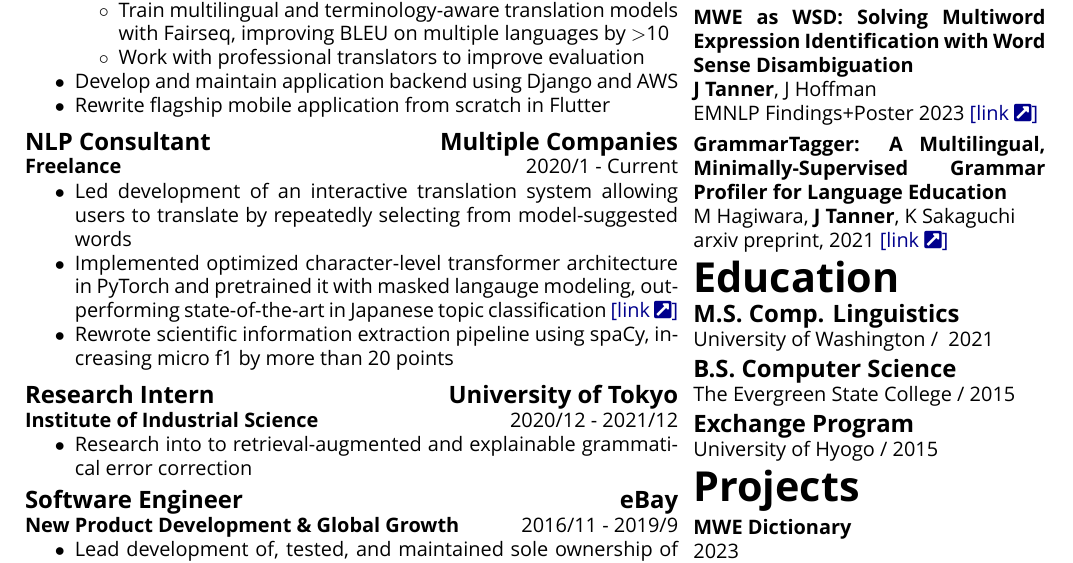
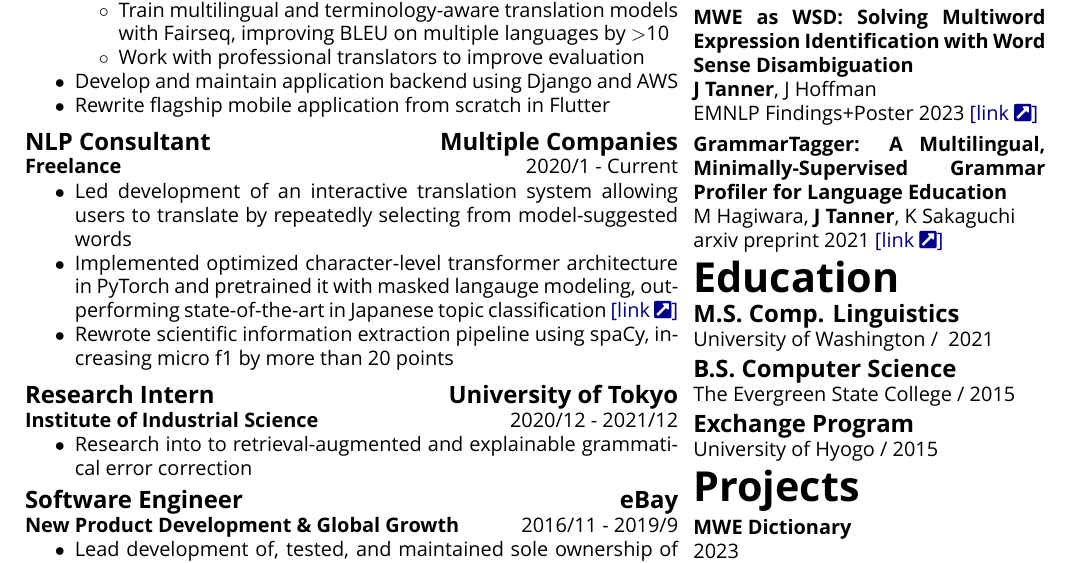
Before and after one commit to Mindful/resume, a LaTeX CV (resume.tex, which reads content.tex): part of page 2 of 2, cut so that both start at the same text. Compiled offline with XeLaTeX; a missing font is replaced by an installed copy or a similar font; a LaTeX package or settings file that is missing is left out.

Commit message:
minor fixes

```diff
--- a/content.tex
+++ b/content.tex
@@ -82,8 +82,8 @@
 	{\mlt{2020/1}{2020年1月}}
 	{\mlt{Current}{現在}}
 	{\begin{itemize}[noitemsep]
-		\item \mlt{Led development of an interactive translation system allowing users to translate by repeatedly selecting from model-suggested words}{翻訳モデルが提案する単語から繰り返し選択して翻訳を構築できるインタラクティブな訳システムの開発をリード}
-		\item \mlt{Implemented optimized character-level transformer architecture in PyTorch and pretrained it with masked langauge modeling, outperforming state-of-the-art in Japanese topic classification \href{https://github.com/octanove/shiba}{[link \faExternalLinkSquare*]}}{ググルの「CANINE」論文の超効率トランスフォーマーをPyTorchで実装し、事前学習されたモデルを公開\href{https://github.com/octanove/shiba}{[link \faExternalLinkSquare*]}}
+		\item \mlt{Led development of an interactive translation system allowing users to translate by repeatedly selecting from model-suggested words}{翻訳モデルが提案する単語から繰り返し選択して翻訳を構築できるインタラクティブな翻訳システムの開発をリード}
+		\item \mlt{Implemented optimized character-level transformer architecture in PyTorch and pretrained it with masked langauge modeling, outperforming state-of-the-art in Japanese topic classification \href{https://github.com/octanove/shiba}{[link \faExternalLinkSquare*]}}{Googleの「CANINE」論文の超効率トランスフォーマーをPyTorchで実装し、事前学習されたモデルを公開\href{https://github.com/octanove/shiba}{[link \faExternalLinkSquare*]}}
 		\item \mlt{Rewrote scientific information extraction pipeline using spaCy, increasing micro f1 by more than 20 points}{spaCyを用いた情報抽出のパイプラインを書き直し、F値のマイクロ平均を20点以上改善}
 	\end{itemize}}
 }
@@ -103,15 +103,15 @@
 %-------------eBay---------------------
 
 
-\newcommand{\ebayItemScheduler}{\item \mlt{Lead development of, tested, and maintained sole ownership of Scala distributed scheduler that powered proactive messaging for eBay's chat bot and Chinese iPhone app}{eBayのチャットボットと中国版iPhoneアプリの自発的なメッセージを送信するScalaの分散スケジューラとその自動テストの開発を率い、一人で保守}}
+\newcommand{\ebayItemScheduler}{\item \mlt{Lead development of, tested, and maintained sole ownership of Scala distributed scheduler that powered proactive messaging for eBay's chat bot and Chinese iPhone app}{eBayのチャットボットと中国版iPhoneアプリの自発的なメッセージを送信するScalaの分散スケジューラとその自動テストの開発を率い、1人で保守}}
 
 \newcommand{\ebayItemRevminer}{\item \mlt{Research implementing bootstrapping NLP process to extract informative noun/adjective pairs from product reviews was accepted for presentation at eBay's internal research conference (25\% acceptance rate)}{PythonでspaCyを利用し、商品レビューから有用な名詞と形容詞の組み合わせを抽出するブートストラップ自然言語処理を実装}}
 
 \newcommand{\ebayItemHSR}{\item \mlt{Rearchitected the pipeline used to import shipping charge data from shipping partners, increasing the accuracy of international shipping prices on eBay's search results page by up to 40\%}{提携先の運送会社からデータをインポートするパイプラインを再構築し、eBayの検索結果ページに載る国際配送料の精度を最大で40％改善}}
 
-\newcommand{\ebayItemAutomation}{\item \mlt{Drove an effort to automate excessive manual operations work, saving team tens of hours of work per week }{インフラやデータ整理などの手作業を自動化する取り組みを率い、国際出荷管理部チームの一週間当たりの手作業時間を数十時間減少させる事に成功}}
+\newcommand{\ebayItemAutomation}{\item \mlt{Drove an effort to automate excessive manual operations work, saving team tens of hours of work per week }{インフラやデータ整理などの手作業を自動化する取り組みを率い、国際出荷管理部チームの1週間当たりの手作業時間を数十時間減少させる事に成功}}
 
-\newcommand{\ebayItemJava}{\item \mlt{Maintained and developed new features in Java/Spring services at scale (several million requests per hour), wrote tests using JUnit and Mockito}{JavaとSpringで大規模（毎時数百万のリクエスト )なウェブサービスにおける保守と新機能の開発をし、JUnitとMockitoを利用してその自動てテストも開発}}
+\newcommand{\ebayItemJava}{\item \mlt{Maintained and developed new features in Java/Spring services at scale (several million requests per hour), wrote tests using JUnit and Mockito}{JavaとSpringで大規模（毎時数百万のリクエスト )なウェブサービスにおける保守と新機能の開発をし、JUnitとMockitoを利用してその自動テストも開発}}
 
 
 
@@ -162,12 +162,12 @@
 	\extra{MWE Dictionary}
 	{\mlt{2023}{2023年}}
 	{\mlt{Multiword-expression aware dictionary for language learners using models trained with Pytorch Lightning and a gRPC backend}{
-			Pytorch Lightningで訓練されたモデルとgRPCバックエンドを使用し、言語学習者向けの複単語表現を検出する辞書パウリを開発}}
+			Pytorch Lightningで訓練されたモデルとgRPCバックエンドを使用し、言語学習者向けの複単語表現を検出する辞書アプリを開発}}
 }
 \newcommand{\extraParasite}{
 	\extra{Parasite}
 	{\mlt{Personal Project / 2009}{2009年}}
-	{\mlt{Lead development of StarCraft 2 mod reaching two million plays per week}{一週間当たりにプレイされた回数が2百万回に達したStarCraft 2のMODを開発し、その後維持するためにもう一人の開発者と二人のコミュニティ管理者でチームを結成した。}}
+	{\mlt{Lead development of StarCraft 2 mod reaching two million plays per week}{一週間当たりにプレイされた回数が2百万回に達したStarCraft 2のMODを開発し、その後維持するためにもう1人の開発者と2人のコミュニティ管理者でチームを結成}}
 }
 
 %\newcommand{\awardAmplify}{
@@ -262,7 +262,7 @@
 }
 
 \newcommand{\papergrammartagger}{
-	\paper{GrammarTagger: A Multilingual, Minimally-Supervised Grammar Profiler for Language Education}{M Hagiwara, \textbf{J Tanner}, K Sakaguchi}{arxiv preprint, 2021}{https://arxiv.org/abs/2104.03190}
+	\paper{GrammarTagger: A Multilingual, Minimally-Supervised Grammar Profiler for Language Education}{M Hagiwara, \textbf{J Tanner}, K Sakaguchi}{arxiv preprint 2021}{https://arxiv.org/abs/2104.03190}
 }
 
 % 2019/9 - 2021/12
```
Also changed, not shown: resume.tex (+0 -1 lines).
